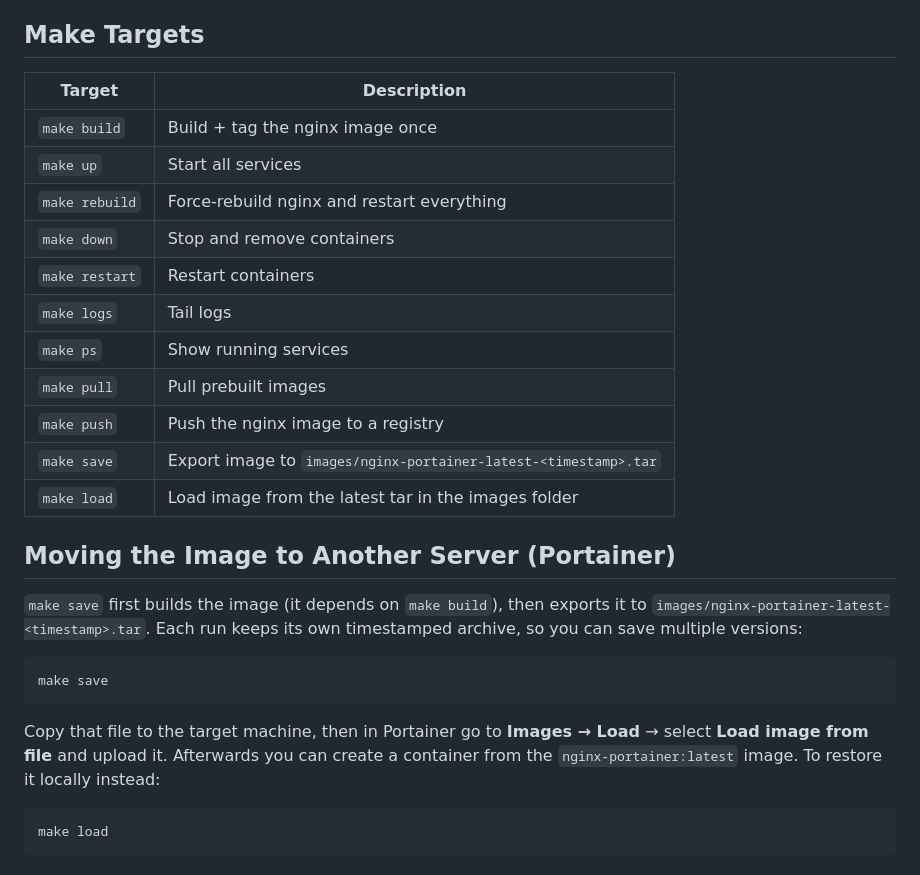
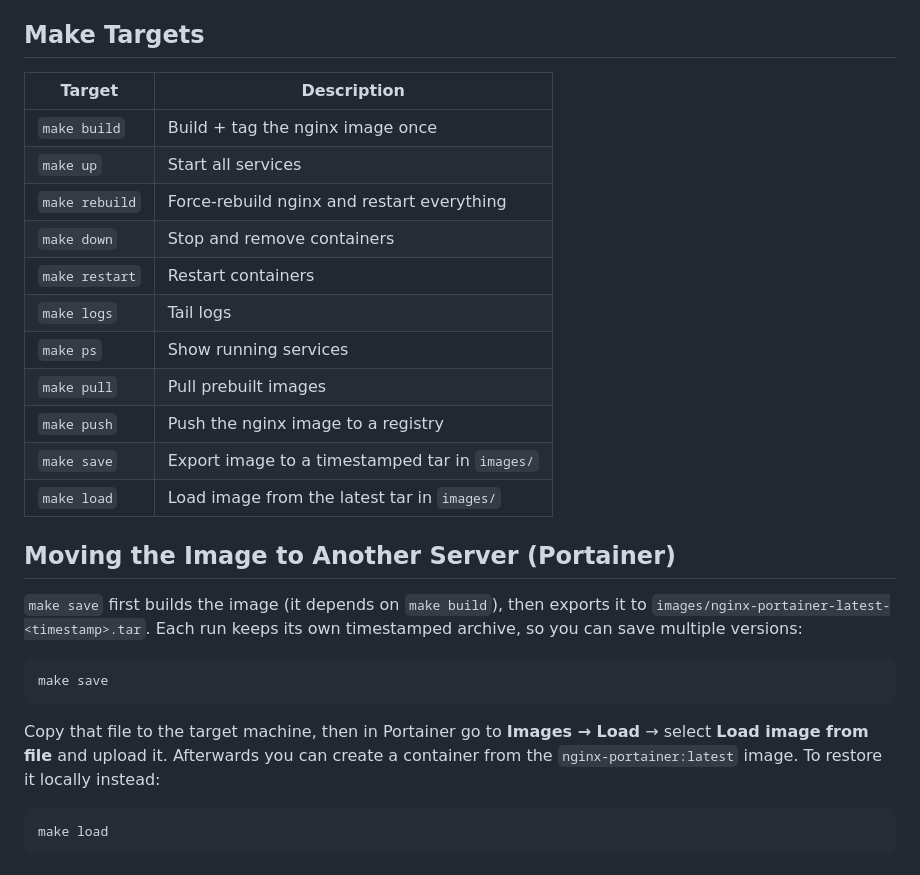
Before and after one commit to maquejp/portainer-ngnix, a Markdown page: README.md, the part around one of its changes. Drawn GitHub-style.

````diff
--- a/README.md
+++ b/README.md
@@ -59,29 +82,34 @@ When deploying this stack **through Portainer**, remove the `build: .` line —
 
 ## Make Targets
 
-| Target         | Description                                |
-| -------------- | ------------------------------------------ |
-| `make build`   | Build + tag the nginx image once           |
-| `make up`      | Start all services                         |
-| `make rebuild` | Force-rebuild nginx and restart everything |
-| `make down`    | Stop and remove containers                 |
-| `make restart` | Restart containers                         |
-| `make logs`    | Tail logs                                  |
-| `make ps`      | Show running services                      |
-| `make pull`    | Pull prebuilt images                       |
-| `make push`    | Push the nginx image to a registry         |
-| `make save`    | Export image to `images/nginx-portainer-latest-<timestamp>.tar` |
-| `make load`    | Load image from the latest tar in the images folder      |
+| Target         | Description                                    |
+| -------------- | ---------------------------------------------- |
+| `make build`   | Build + tag the nginx image once               |
+| `make up`      | Start all services                             |
+| `make rebuild` | Force-rebuild nginx and restart everything     |
+| `make down`    | Stop and remove containers                     |
+| `make restart` | Restart containers                             |
+| `make logs`    | Tail logs                                      |
+| `make ps`      | Show running services                          |
+| `make pull`    | Pull prebuilt images                           |
+| `make push`    | Push the nginx image to a registry             |
+| `make save`    | Export image to a timestamped tar in `images/` |
+| `make load`    | Load image from the latest tar in `images/`    |
 
 ## Moving the Image to Another Server (Portainer)
 
-`make save` first builds the image (it depends on `make build`), then exports it to `images/nginx-portainer-latest-<timestamp>.tar`. Each run keeps its own timestamped archive, so you can save multiple versions:
+`make save` first builds the image (it depends on `make build`), then
+exports it to `images/nginx-portainer-latest-<timestamp>.tar`. Each run
+keeps its own timestamped archive, so you can save multiple versions:
 
 ```bash
 make save
 ```
 
-Copy that file to the target machine, then in Portainer go to **Images → Load** → select **Load image from file** and upload it. Afterwards you can create a container from the `nginx-portainer:latest` image. To restore it locally instead:
+Copy that file to the target machine, then in Portainer go to
+**Images → Load** → select **Load image from file** and upload it.
+Afterwards you can create a container from the `nginx-portainer:latest`
+image. To restore it locally instead:
 
 ```bash
 make load
````
Also changed, not shown: other parts of README.md (+49 -22 lines).
